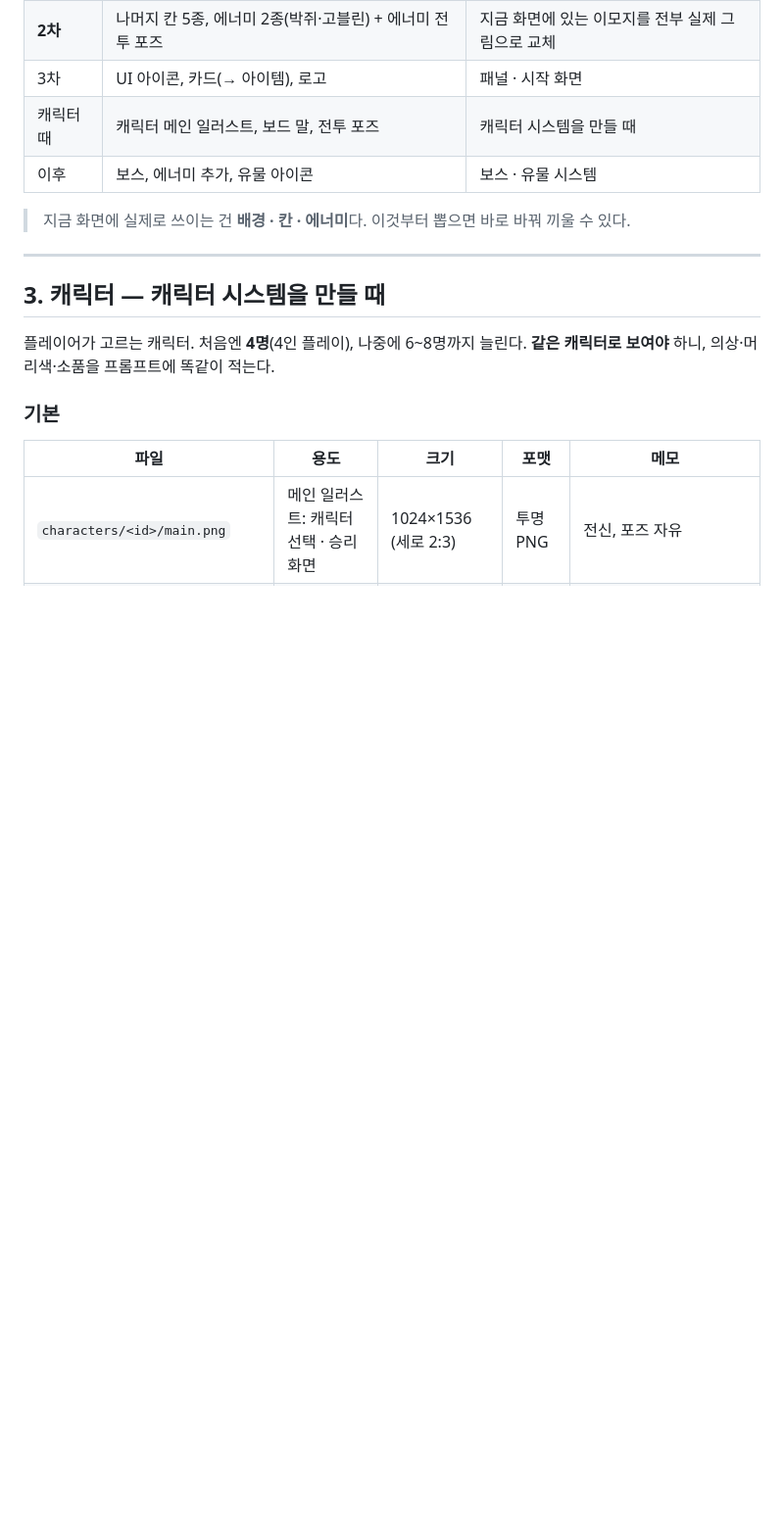
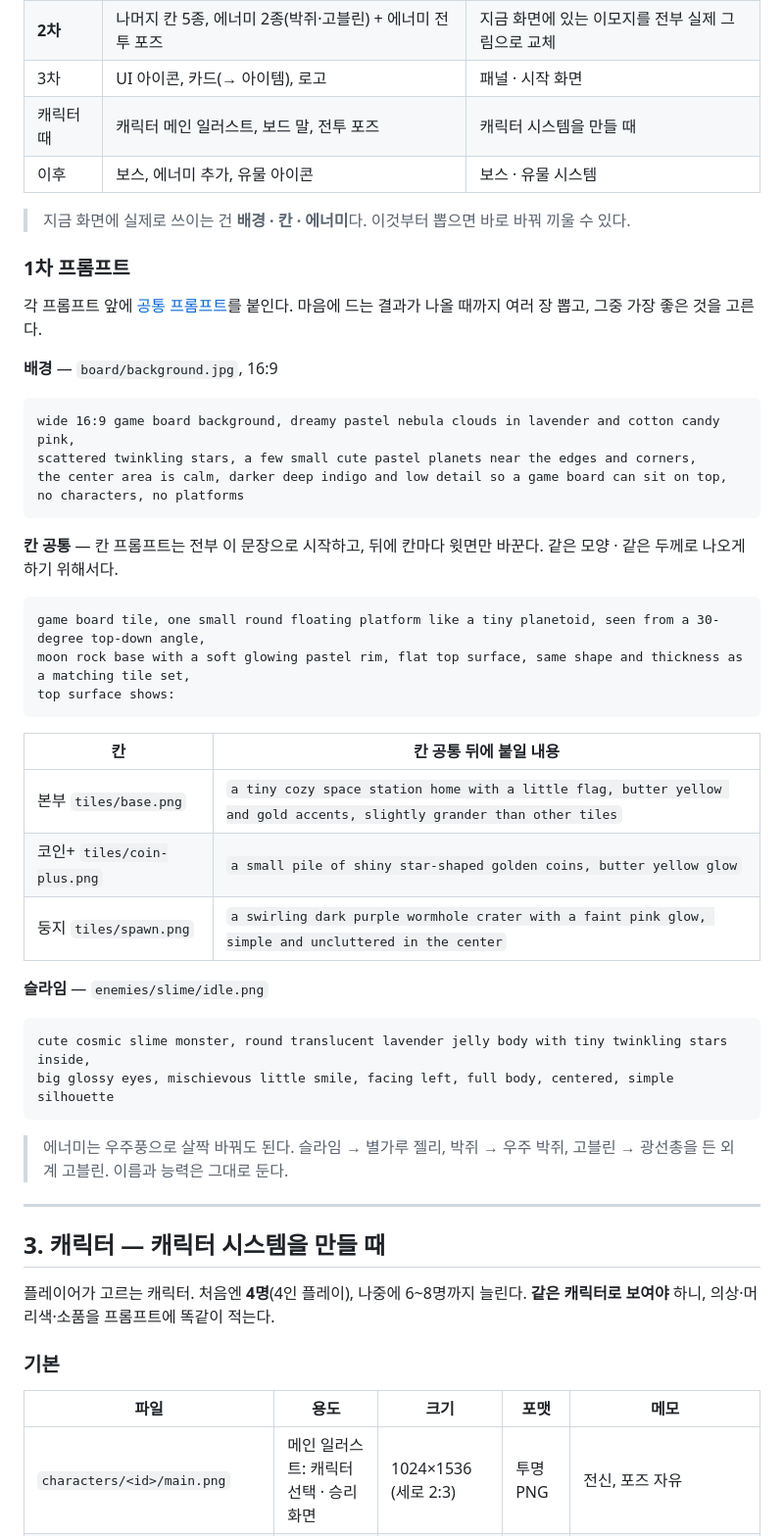
Before and after one commit to csmin0212/NewStralParty, a Markdown page: docs/ASSETS.md, the part around one of its changes. Shown at 98% size. Rendered like a GitHub page; blank space fills up the shorter version.

````diff
--- a/docs/ASSETS.md
+++ b/docs/ASSETS.md
@@ -57,6 +87,42 @@ NewParty에 들어갈 그림 에셋 목록과 규격. 이 문서를 보면서
 | 이후 | 보스, 에너미 추가, 유물 아이콘 | 보스 · 유물 시스템 |
 
 > 지금 화면에 실제로 쓰이는 건 **배경 · 칸 · 에너미**다. 이것부터 뽑으면 바로 바꿔 끼울 수 있다.
+
+### 1차 프롬프트
+
+각 프롬프트 앞에 [공통 프롬프트](#공통-프롬프트)를 붙인다. 마음에 드는 결과가 나올 때까지 여러 장 뽑고, 그중 가장 좋은 것을 고른다.
+
+**배경** — `board/background.jpg`, 16:9
+
+```
+wide 16:9 game board background, dreamy pastel nebula clouds in lavender and cotton candy pink,
+scattered twinkling stars, a few small cute pastel planets near the edges and corners,
+the center area is calm, darker deep indigo and low detail so a game board can sit on top,
+no characters, no platforms
+```
+
+**칸 공통** — 칸 프롬프트는 전부 이 문장으로 시작하고, 뒤에 칸마다 윗면만 바꾼다. 같은 모양 · 같은 두께로 나오게 하기 위해서다.
+
+```
+game board tile, one small round floating platform like a tiny planetoid, seen from a 30-degree top-down angle,
+moon rock base with a soft glowing pastel rim, flat top surface, same shape and thickness as a matching tile set,
+top surface shows:
+```
+
+| 칸 | 칸 공통 뒤에 붙일 내용 |
+|---|---|
+| 본부 `tiles/base.png` | `a tiny cozy space station home with a little flag, butter yellow and gold accents, slightly grander than other tiles` |
+| 코인+ `tiles/coin-plus.png` | `a small pile of shiny star-shaped golden coins, butter yellow glow` |
+| 둥지 `tiles/spawn.png` | `a swirling dark purple wormhole crater with a faint pink glow, simple and uncluttered in the center` |
+
+**슬라임** — `enemies/slime/idle.png`
+
+```
+cute cosmic slime monster, round translucent lavender jelly body with tiny twinkling stars inside,
+big glossy eyes, mischievous little smile, facing left, full body, centered, simple silhouette
+```
+
+> 에너미는 우주풍으로 살짝 바꿔도 된다. 슬라임 → 별가루 젤리, 박쥐 → 우주 박쥐, 고블린 → 광선총을 든 외계 고블린. 이름과 능력은 그대로 둔다.
 
 ---
 
````
Also changed, not shown: other parts of docs/ASSETS.md (+37 -7 lines).
